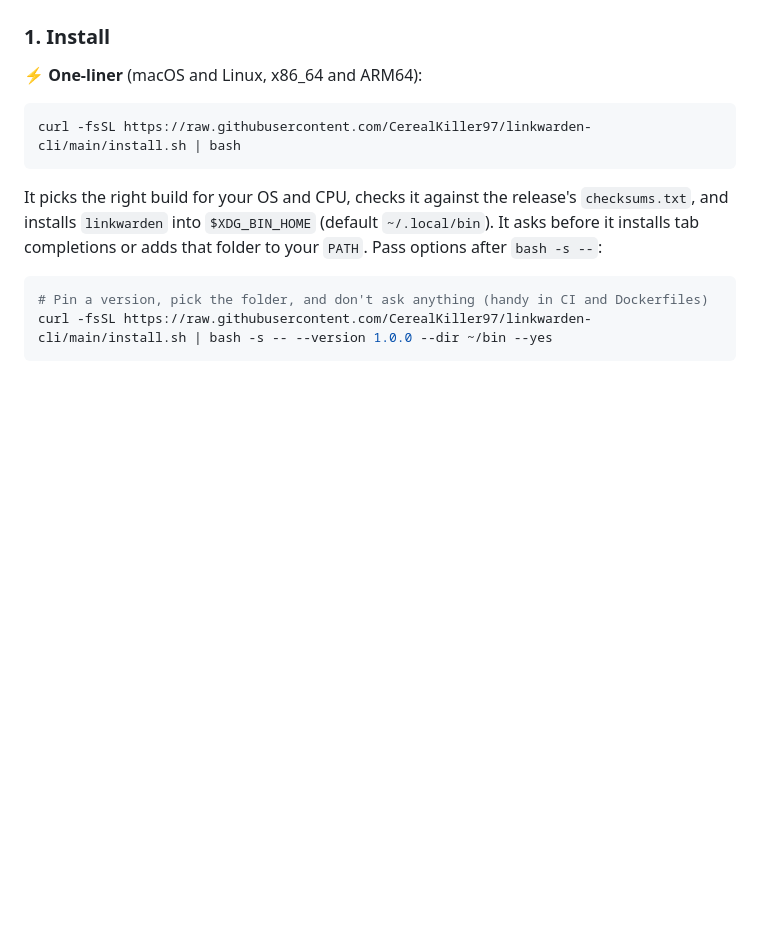
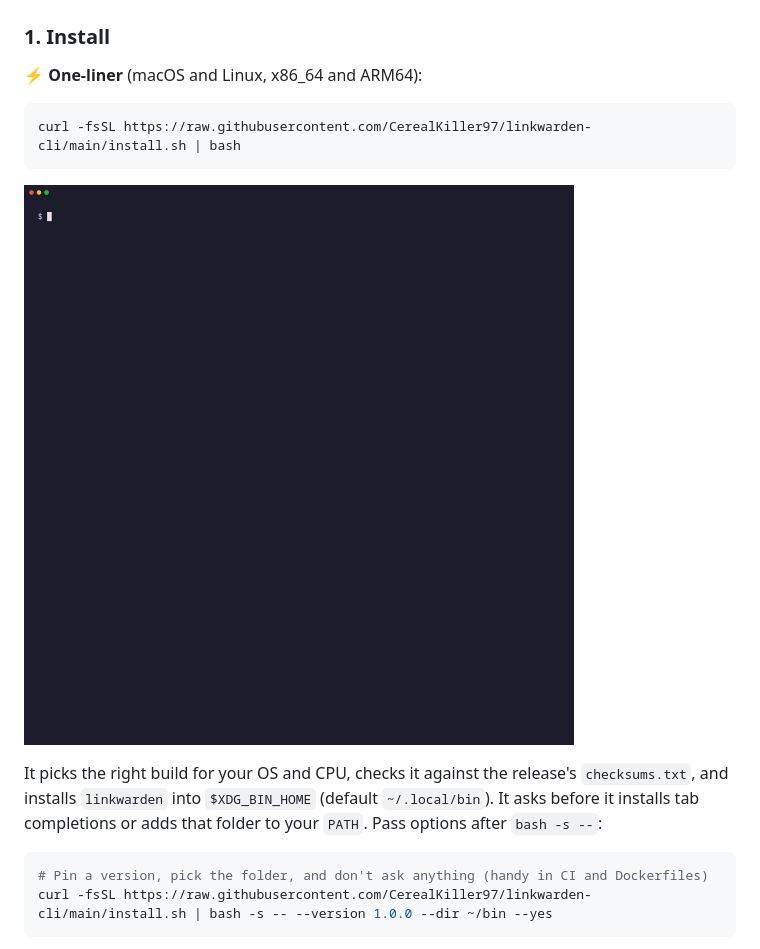
Before and after one commit to CerealKiller97/linkwarden-cli, a Markdown page: README.md, the part around the change. GitHub-like rendering; pictures changed too: .github/assets/install.gif (added); blank space fills up the shorter version.

Commit message:
docs: add a recording of the installer to the README
Records install.gif with VHS from .github/assets/install.tape, which
shows the one-liner from start to finish: system detection, the folder
menu, the download, the checksum, completions and the PATH prompt.

Co-Authored-By: Claude Opus 5.5 <noreply@anthropic.com>

````diff
--- a/README.md
+++ b/README.md
@@ -45,6 +45,8 @@ archives, RSS feeds, highlights and backups on Linkwarden Cloud or your own self
 ```bash
 curl -fsSL https://raw.githubusercontent.com/CerealKiller97/linkwarden-cli/main/install.sh | bash
 ```
+
+![The installer detecting the system, downloading and checking the release, and installing linkwarden](.github/assets/install.gif)
 
 It picks the right build for your OS and CPU, checks it against the release's `checksums.txt`, and
 installs `linkwarden` into `$XDG_BIN_HOME` (default `~/.local/bin`). It asks before it installs tab
````
Also changed, not shown: 1 other file.
